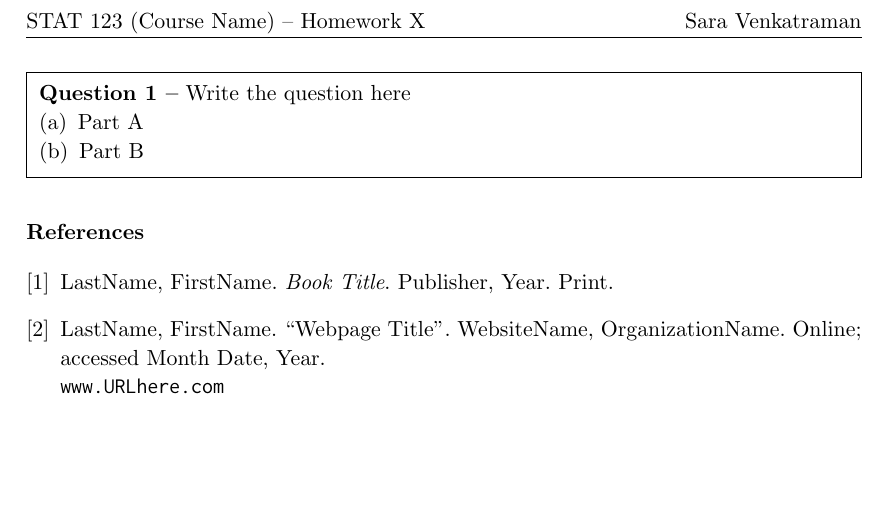
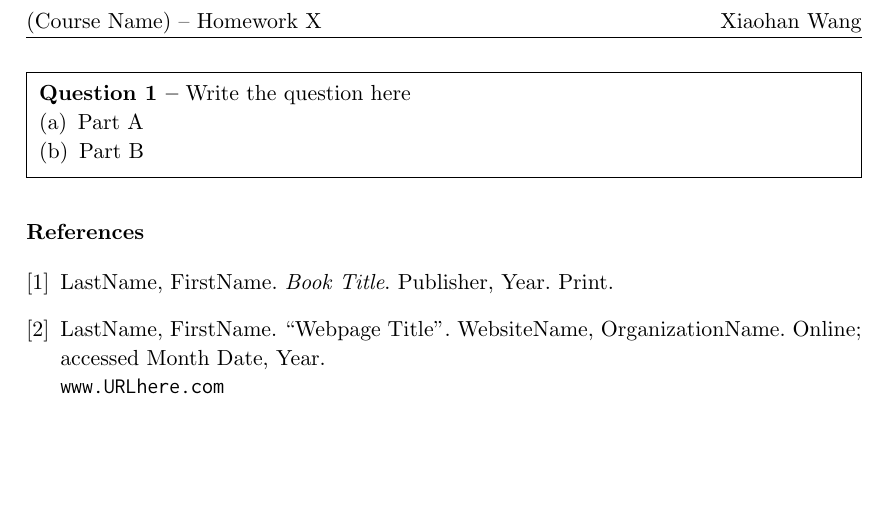
Before and after one commit to xw547/latex, a LaTeX problem sheet (LaTeXHomeworkTemplate.tex): part of the page, cut so that both start at the same text. Compiled offline with pdfLaTeX.

Commit message:
Change the contact info

```diff
--- a/LaTeXHomeworkTemplate.tex
+++ b/LaTeXHomeworkTemplate.tex
@@ -124,8 +124,8 @@
 \pagestyle{fancy}
 \renewcommand{\footrulewidth}{0.4pt}
 \renewcommand{\headrulewidth}{0.4pt}
-\lhead{STAT 123 (Course Name) -- Homework X}
-\rhead{Sara Venkatraman}
+\lhead{(Course Name) -- Homework X}
+\rhead{Xiaohan Wang}
 
 % -- Document starts here --
 \begin{document}
```
Also changed, not shown: LaTeXEssayTemplate.tex (+1 -1 lines).
